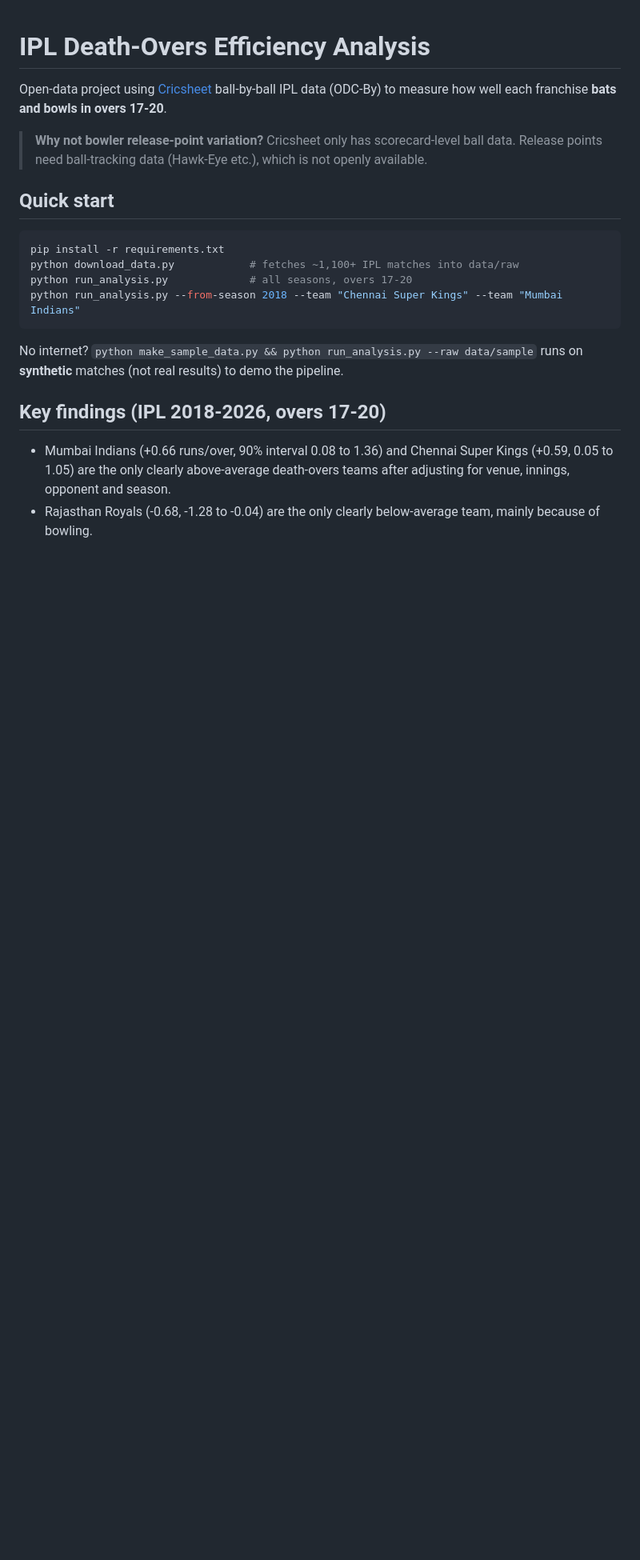
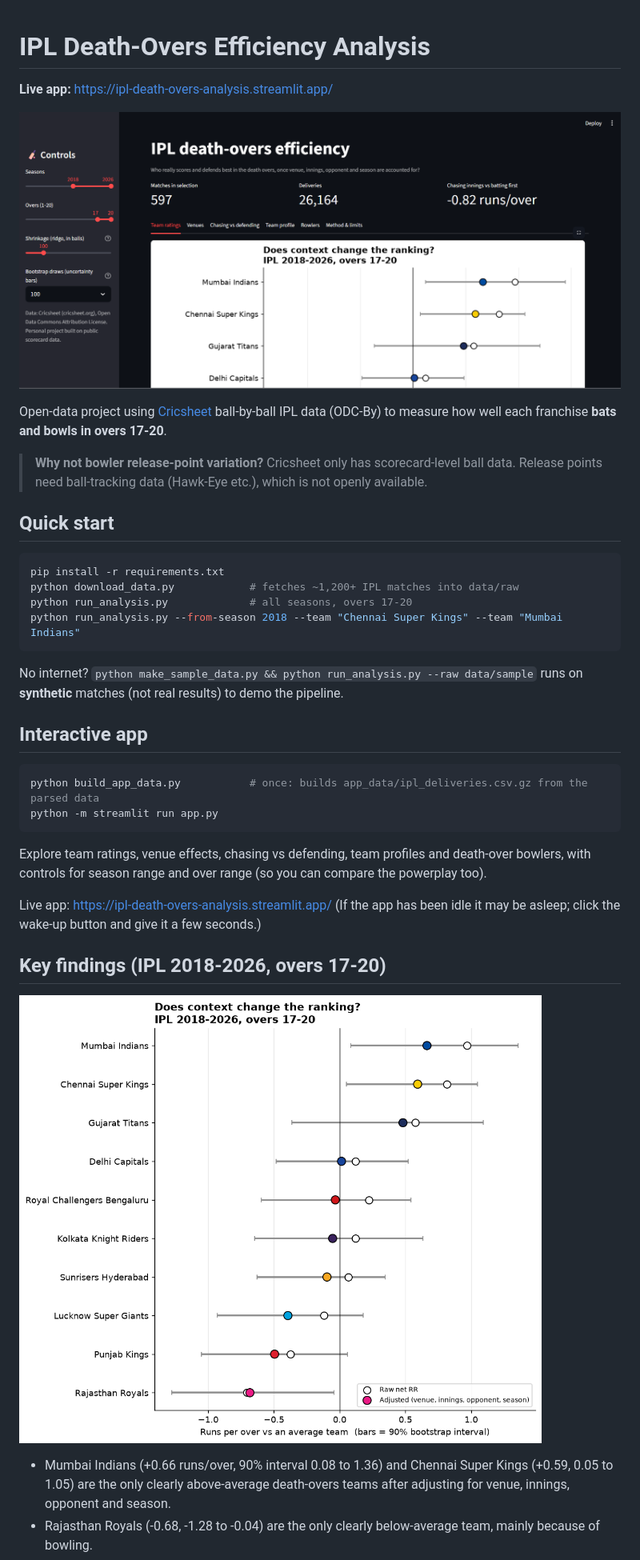
Before and after one commit to Aryan-1947/ipl-death-overs-analysis, a Markdown page: README.md, the part around one of its changes. Shown at 80% size. Rendered like a GitHub page; pictures changed too: docs/app_screenshot.png (added); blank space fills up the shorter version.

Commit message:
Update README: live app link, screenshot, structure

````diff
--- a/README.md
+++ b/README.md
@@ -1,4 +1,8 @@
 # IPL Death-Overs Efficiency Analysis
+
+**Live app:** https://ipl-death-overs-analysis.streamlit.app/
+
+![App screenshot](docs/app_screenshot.png)
 
 Open-data project using [Cricsheet](https://cricsheet.org) ball-by-ball IPL data (ODC-By) to measure
 how well each franchise **bats and bowls in overs 17-20**.
@@ -10,7 +14,7 @@ how well each franchise **bats and bowls in overs 17-20**.
 
 ```bash
 pip install -r requirements.txt
-python download_data.py            # fetches ~1,100+ IPL matches into data/raw
+python download_data.py            # fetches ~1,200+ IPL matches into data/raw
 python run_analysis.py             # all seasons, overs 17-20
 python run_analysis.py --from-season 2018 --team "Chennai Super Kings" --team "Mumbai Indians"
 ```
@@ -18,7 +22,22 @@ python run_analysis.py --from-season 2018 --team "Chennai Super Kings" --team "M
 No internet? `python make_sample_data.py && python run_analysis.py --raw data/sample` runs on
 **synthetic** matches (not real results) to demo the pipeline.
 
+## Interactive app
+
+```bash
+python build_app_data.py           # once: builds app_data/ipl_deliveries.csv.gz from the parsed data
+python -m streamlit run app.py
+```
+
+Explore team ratings, venue effects, chasing vs defending, team profiles and death-over bowlers, with
+controls for season range and over range (so you can compare the powerplay too).
+
+Live app: https://ipl-death-overs-analysis.streamlit.app/
+(If the app has been idle it may be asleep; click the wake-up button and give it a few seconds.)
+
 ## Key findings (IPL 2018-2026, overs 17-20)
+
+![Adjusted vs raw](outputs/07_adjusted_vs_raw.png)
 
 - Mumbai Indians (+0.66 runs/over, 90% interval 0.08 to 1.36) and Chennai Super Kings (+0.59, 0.05 to 1.05) are the only clearly above-average death-overs teams after adjusting for venue, innings, opponent and season.
 - Rajasthan Royals (-0.68, -1.28 to -0.04) are the only clearly below-average team, mainly because of bowling.
````
Also changed, not shown: other parts of README.md (+19 -0 lines).
